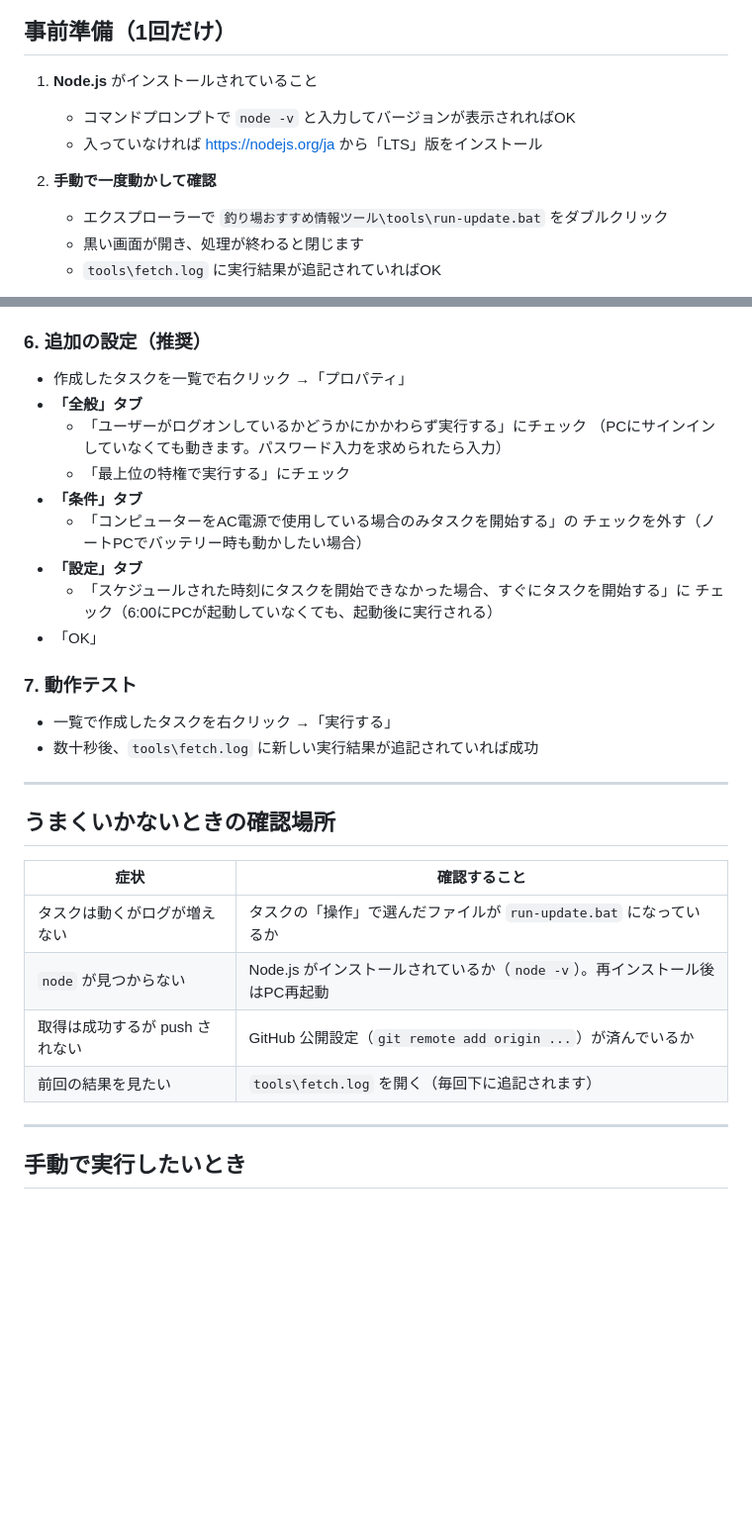
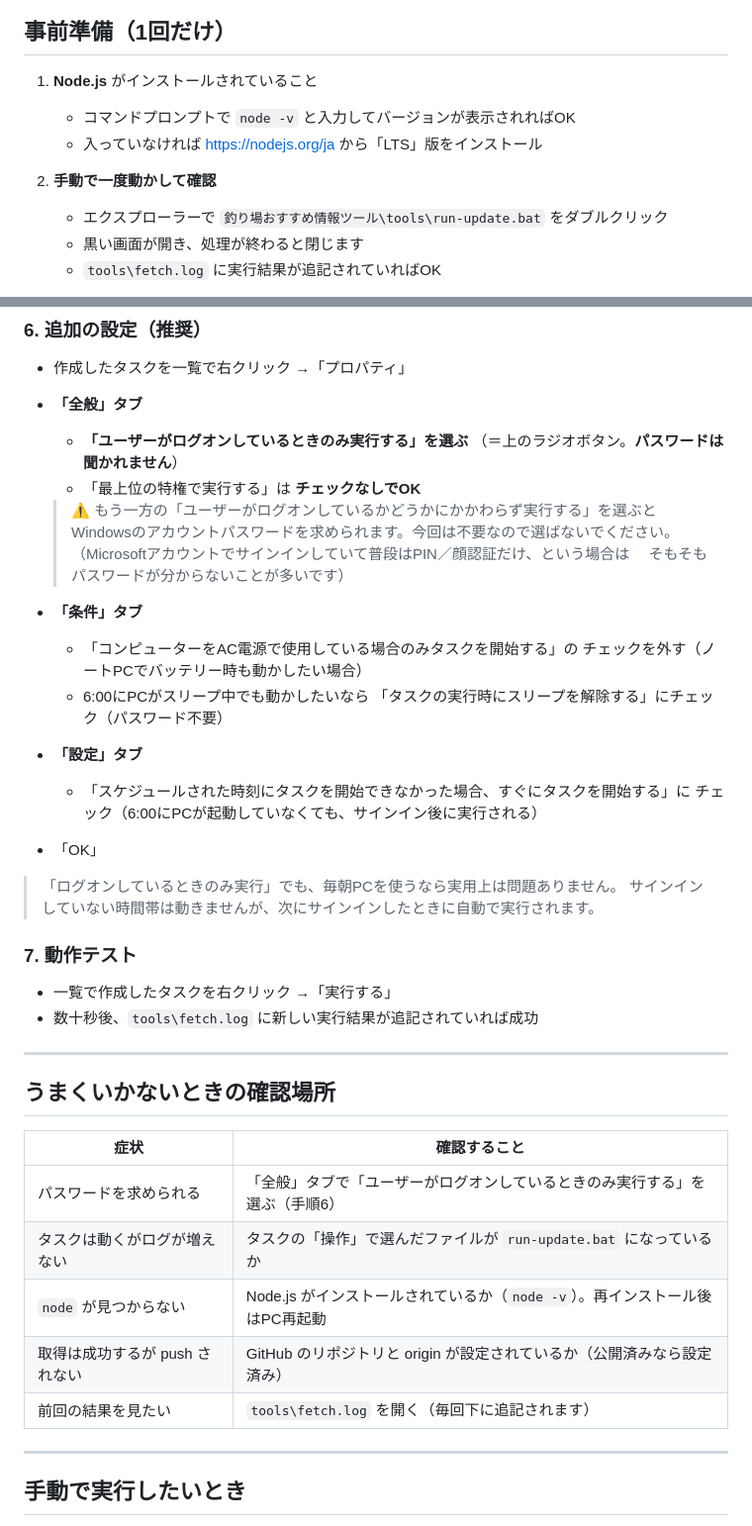
Before and after one commit to FishAngler-HUB/aichi-fishing-navi, a Markdown page: tools/自動更新の設定手順.md, 2 parts joined by grey strips. Shown at 99% size. Drawn GitHub-style; blank space fills up the shorter version.

Commit message:
docs: タスクスケジューラ手順を修正（パスワード不要の設定に変更）
「ログオンしているときのみ実行する」を推奨に。
パスワードを求められる件のトラブルシュートを追加。

Co-Authored-By: Claude Sonnet 5 <noreply@anthropic.com>

```diff
--- a/tools/自動更新の設定手順.md
+++ b/tools/自動更新の設定手順.md
@@ -8,10 +8,11 @@ Windows 初心者でも設定できるように順番どおりに進めてくだ
 ## 事前準備（1回だけ）
 
 1. **Node.js** がインストールされていること
+
    - コマンドプロンプトで `node -v` と入力してバージョンが表示されればOK
    - 入っていなければ https://nodejs.org/ja から「LTS」版をインストール
+2. **手動で一度動かして確認**
 
-2. **手動で一度動かして確認**
    - エクスプローラーで
      `釣り場おすすめ情報ツール\tools\run-update.bat`
      をダブルクリック
@@ -59,16 +60,27 @@ Windows 初心者でも設定できるように順番どおりに進めてくだ
 
 - 作成したタスクを一覧で右クリック →「プロパティ」
 - **「全般」タブ**
-  - 「ユーザーがログオンしているかどうかにかかわらず実行する」にチェック
-    （PCにサインインしていなくても動きます。パスワード入力を求められたら入力）
-  - 「最上位の特権で実行する」にチェック
+  - **「ユーザーがログオンしているときのみ実行する」を選ぶ**
+    （＝上のラジオボタン。**パスワードは聞かれません**）
+  - 「最上位の特権で実行する」は **チェックなしでOK**
+
+  > ⚠️ もう一方の「ユーザーがログオンしているかどうかにかかわらず実行する」を選ぶと
+  > Windowsのアカウントパスワードを求められます。今回は不要なので選ばないでください。
+  > （Microsoftアカウントでサインインしていて普段はPIN／顔認証だけ、という場合は
+  > 　そもそもパスワードが分からないことが多いです）
+
 - **「条件」タブ**
   - 「コンピューターをAC電源で使用している場合のみタスクを開始する」の
     チェックを外す（ノートPCでバッテリー時も動かしたい場合）
+  - 6:00にPCがスリープ中でも動かしたいなら
+    「タスクの実行時にスリープを解除する」にチェック（パスワード不要）
 - **「設定」タブ**
   - 「スケジュールされた時刻にタスクを開始できなかった場合、すぐにタスクを開始する」に
-    チェック（6:00にPCが起動していなくても、起動後に実行される）
+    チェック（6:00にPCが起動していなくても、サインイン後に実行される）
 - 「OK」
+
+> 「ログオンしているときのみ実行」でも、毎朝PCを使うなら実用上は問題ありません。
+> サインインしていない時間帯は動きませんが、次にサインインしたときに自動で実行されます。
 
 ### 7. 動作テスト
 
@@ -79,12 +91,13 @@ Windows 初心者でも設定できるように順番どおりに進めてくだ
 
 ## うまくいかないときの確認場所
 
-| 症状 | 確認すること |
-|---|---|
-| タスクは動くがログが増えない | タスクの「操作」で選んだファイルが `run-update.bat` になっているか |
-| `node` が見つからない | Node.js がインストールされているか（`node -v`）。再インストール後はPC再起動 |
-| 取得は成功するが push されない | GitHub 公開設定（`git remote add origin ...`）が済んでいるか |
-| 前回の結果を見たい | `tools\fetch.log` を開く（毎回下に追記されます） |
+| 症状                             | 確認すること                                                                  |
+| -------------------------------- | ----------------------------------------------------------------------------- |
+| パスワードを求められる           | 「全般」タブで「ユーザーがログオンしているときのみ実行する」を選ぶ（手順6）  |
+| タスクは動くがログが増えない     | タスクの「操作」で選んだファイルが `run-update.bat` になっているか           |
+| `node` が見つからない            | Node.js がインストールされているか（`node -v`）。再インストール後はPC再起動  |
+| 取得は成功するが push されない    | GitHub のリポジトリと origin が設定されているか（公開済みなら設定済み）      |
+| 前回の結果を見たい               | `tools\fetch.log` を開く（毎回下に追記されます）                             |
 
 ---
 
```
